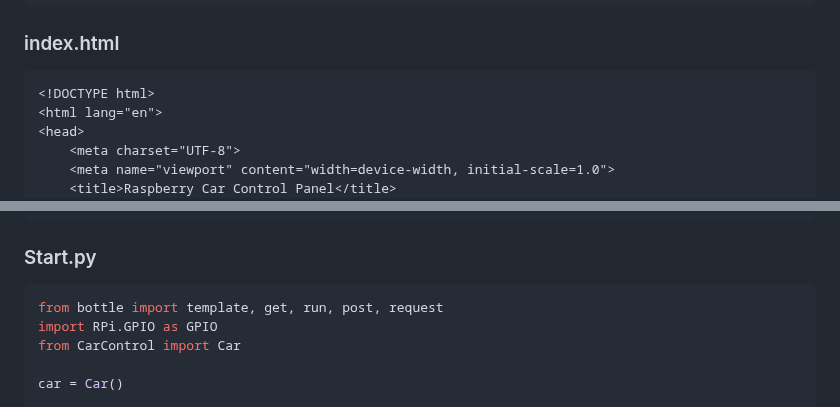
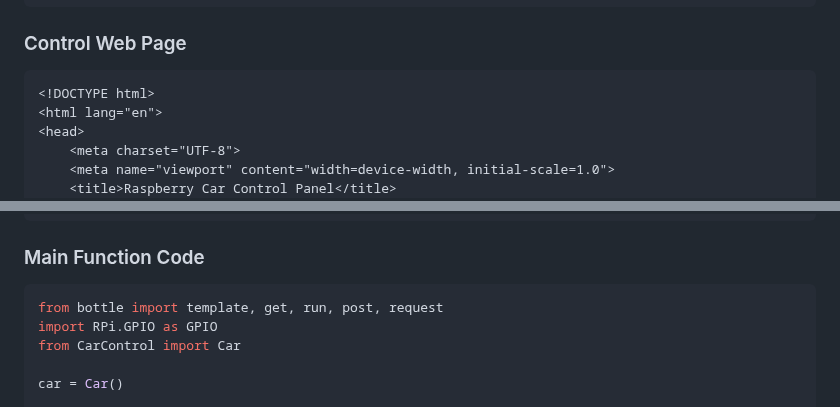
Before and after one commit to Michaelcyb/ECE4180FinalProject, a Markdown page: README.md, 2 parts joined by grey strips. Rendered like a GitHub page.

````diff
--- a/README.md
+++ b/README.md
@@ -344,7 +342,7 @@ GPIO.setwarnings(False)
 </html>
 ```
 
-### index.html
+### Control Web Page
 
 ```html
 <!DOCTYPE html>
@@ -482,7 +480,7 @@ GPIO.setwarnings(False)
 </body>
 </html>
 ```
-### Start.py
+### Main Function Code
 
 ```python
 from bottle import template, get, run, post, request
````
Also changed, not shown: other parts of README.md (+16 -16 lines).
